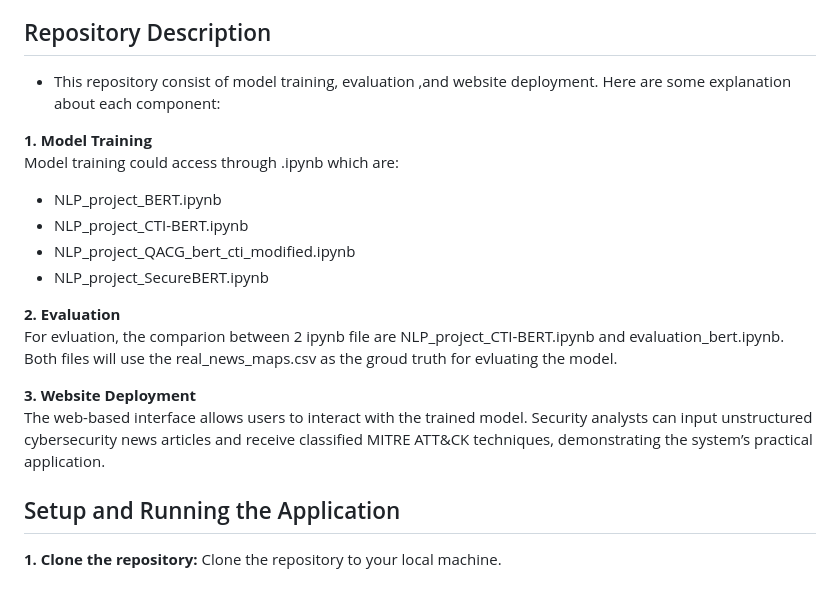
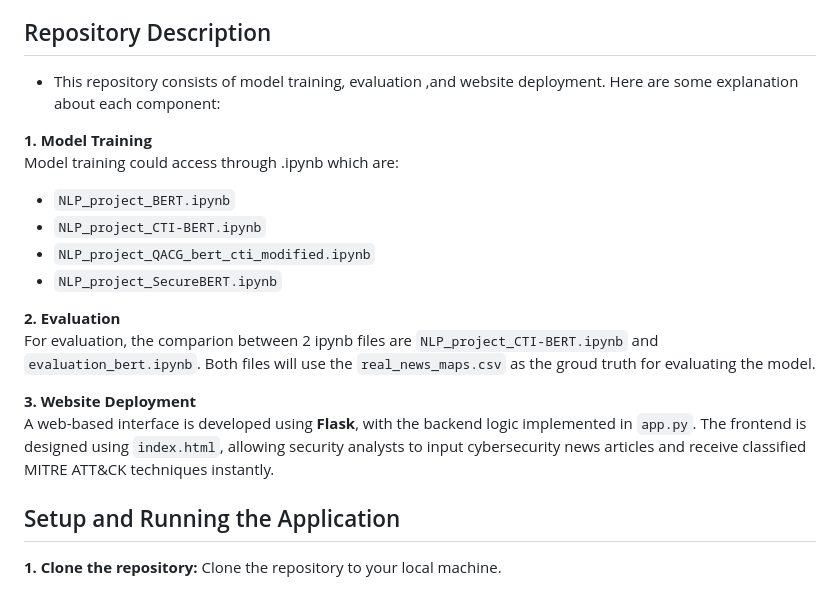
Before and after one commit to MrWhiteC/NLU_Project2025, a Markdown page: README.md, the part around the change. Rendered like a GitHub page.

```diff
--- a/README.md
+++ b/README.md
@@ -112,22 +112,22 @@ The groud truth will be evluated base on ChatGPT classification with 10 samples
 
 
 ## Repository Description
-- This repository consist of model training, evaluation ,and website deployment. Here are some explanation about each component:
+- This repository consists of model training, evaluation ,and website deployment. Here are some explanation about each component:
 
 **1. Model Training**
 <br>Model training could access through .ipynb which are:
-- NLP_project_BERT.ipynb
-- NLP_project_CTI-BERT.ipynb
-- NLP_project_QACG_bert_cti_modified.ipynb
-- NLP_project_SecureBERT.ipynb
+- `NLP_project_BERT.ipynb`
+- `NLP_project_CTI-BERT.ipynb`
+- `NLP_project_QACG_bert_cti_modified.ipynb`
+- `NLP_project_SecureBERT.ipynb`
 
 
 **2. Evaluation**
-<br>For evluation, the comparion between 2 ipynb file are NLP_project_CTI-BERT.ipynb and evaluation_bert.ipynb. Both files will use the real_news_maps.csv as the groud truth for evluating the model.
+<br>For evaluation, the comparion between 2 ipynb files are `NLP_project_CTI-BERT.ipynb` and `evaluation_bert.ipynb`. Both files will use the `real_news_maps.csv` as the groud truth for evaluating the model.
 
 
 **3. Website Deployment**
-The web-based interface allows users to interact with the trained model. Security analysts can input unstructured cybersecurity news articles and receive classified MITRE ATT&CK techniques, demonstrating the system’s practical application.
+<br>A web-based interface is developed using **Flask**, with the backend logic implemented in `app.py`. The frontend is designed using `index.html`, allowing security analysts to input cybersecurity news articles and receive classified MITRE ATT&CK techniques instantly.
 
 ## Setup and Running the Application
 
```
